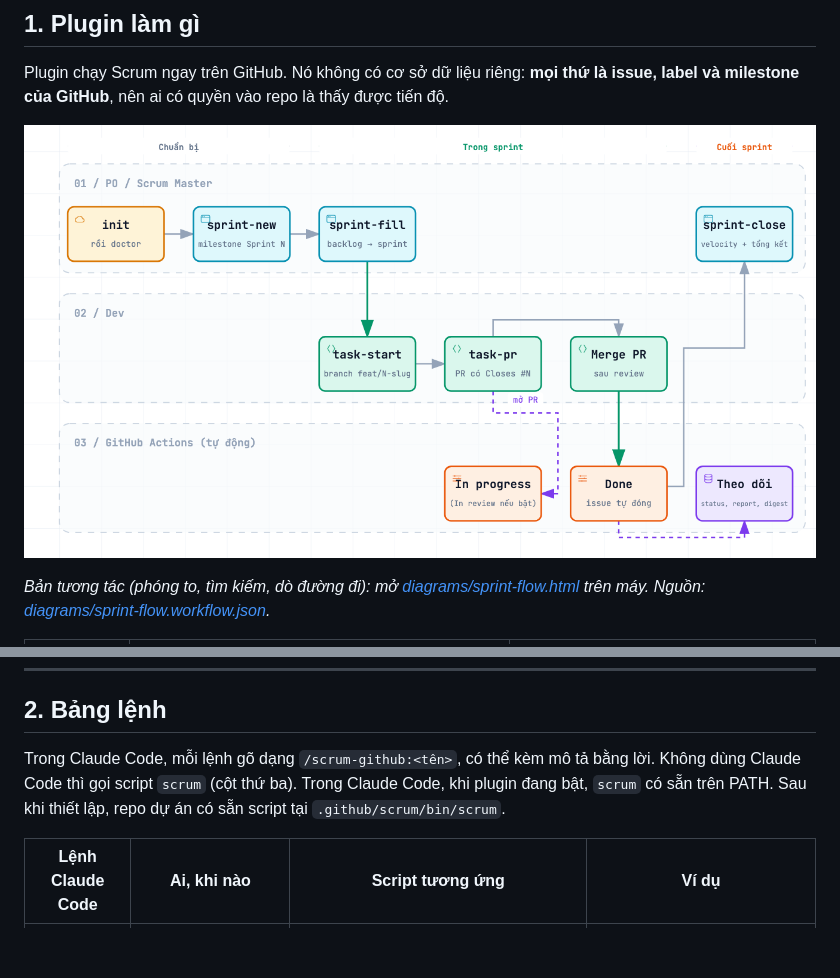
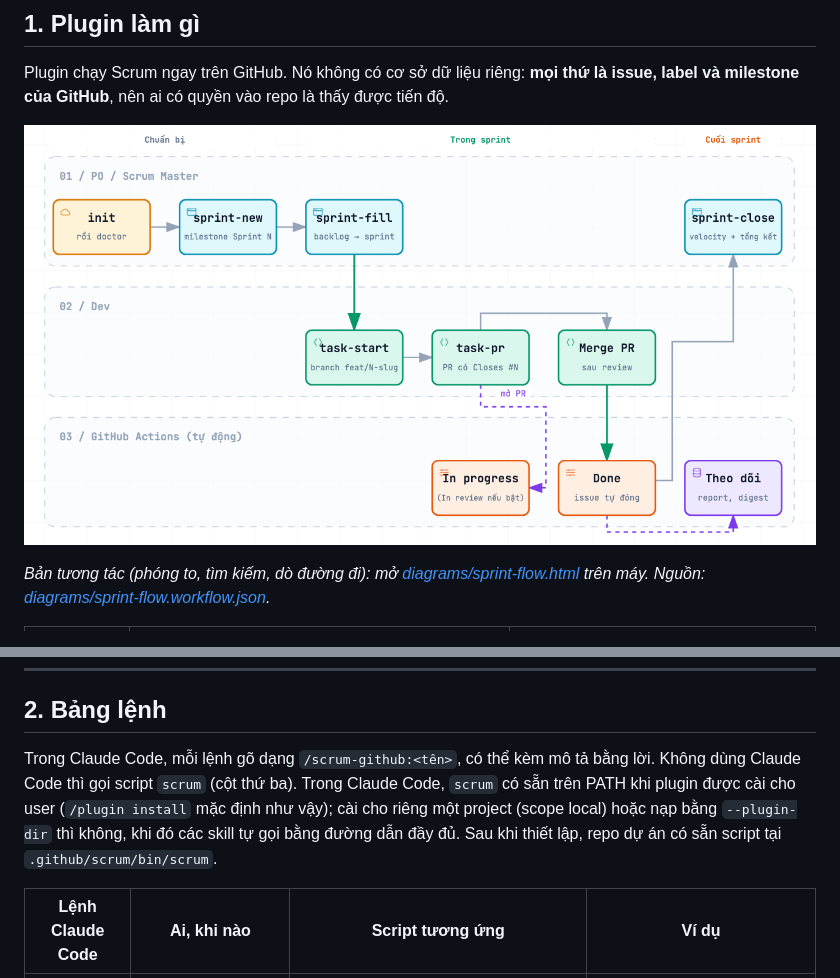
Before and after one commit to tuandtse243/tasks-manager, a Markdown page: docs/huong-dan-ap-dung.md, 2 parts joined by grey strips. GitHub-like rendering; pictures changed too: docs/diagrams/sprint-flow.png; blank space fills up the shorter version.

```diff
--- a/docs/huong-dan-ap-dung.md
+++ b/docs/huong-dan-ap-dung.md
@@ -63,8 +63,10 @@ stateDiagram-v2
 ## 2. Bảng lệnh
 
 Trong Claude Code, mỗi lệnh gõ dạng `/scrum-github:<tên>`, có thể kèm mô tả bằng lời. Không dùng
-Claude Code thì gọi script `scrum` (cột thứ ba). Trong Claude Code, khi plugin đang bật, `scrum`
-có sẵn trên PATH. Sau khi thiết lập, repo dự án có sẵn script tại `.github/scrum/bin/scrum`.
+Claude Code thì gọi script `scrum` (cột thứ ba). Trong Claude Code, `scrum` có sẵn trên PATH khi
+plugin được cài cho user (`/plugin install` mặc định như vậy); cài cho riêng một project (scope
+local) hoặc nạp bằng `--plugin-dir` thì không, khi đó các skill tự gọi bằng đường dẫn đầy đủ. Sau
+khi thiết lập, repo dự án có sẵn script tại `.github/scrum/bin/scrum`.
 
 | Lệnh Claude Code | Ai, khi nào | Script tương ứng | Ví dụ |
 |---|---|---|---|
```
Also changed, not shown: plugins/scrum-github/CHANGELOG.md (+13 -0 lines), 9 other files.
